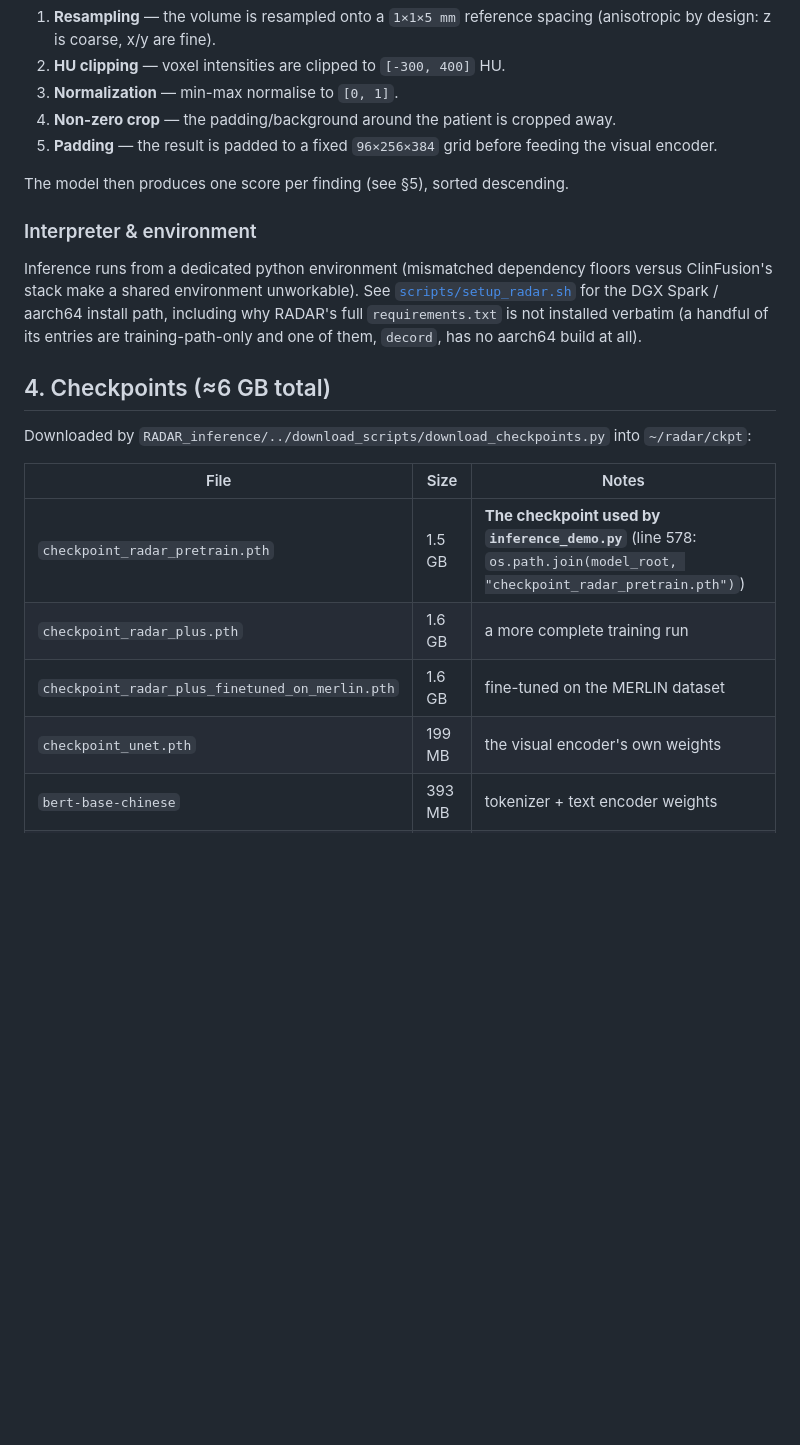
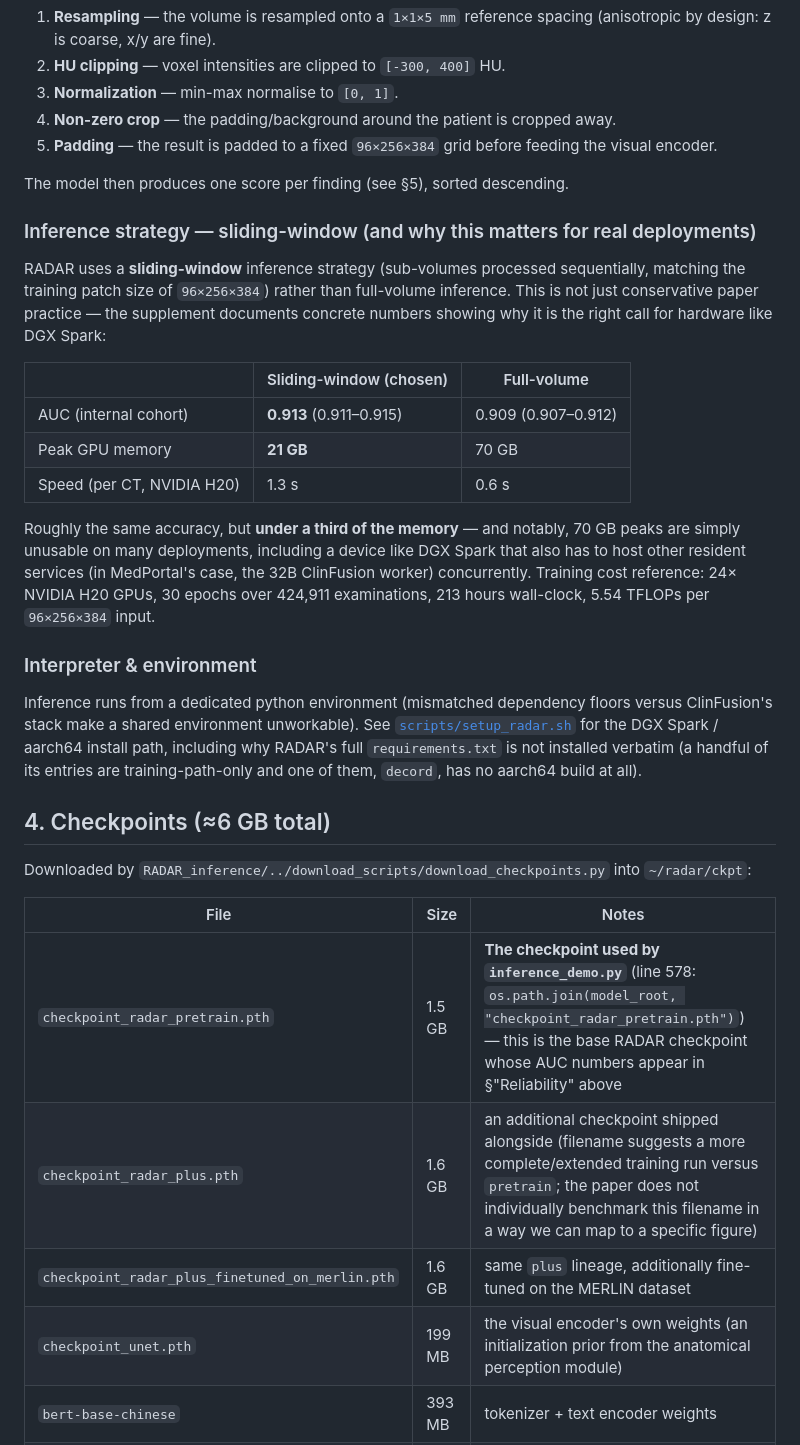
Before and after one commit to openzeka/medportal, a Markdown page: radar.md, the part around one of its changes. GitHub-like rendering; blank space fills up the shorter version.

```diff
--- a/radar.md
+++ b/radar.md
@@ -129,6 +182,25 @@ Preprocessing (verified against `inference_demo.py` and our own live runs):
 
 The model then produces one score per finding (see §5), sorted descending.
 
+### Inference strategy — sliding-window (and why this matters for real deployments)
+
+RADAR uses a **sliding-window** inference strategy (sub-volumes processed sequentially,
+matching the training patch size of `96×256×384`) rather than full-volume inference.
+This is not just conservative paper practice — the supplement documents concrete
+numbers showing why it is the right call for hardware like DGX Spark:
+
+| | Sliding-window (chosen) | Full-volume |
+|---|---|---|
+| AUC (internal cohort) | **0.913** (0.911–0.915) | 0.909 (0.907–0.912) |
+| Peak GPU memory | **21 GB** | 70 GB |
+| Speed (per CT, NVIDIA H20) | 1.3 s | 0.6 s |
+
+Roughly the same accuracy, but **under a third of the memory** — and notably, 70 GB peaks
+are simply unusable on many deployments, including a device like DGX Spark that also
+has to host other resident services (in MedPortal's case, the 32B ClinFusion worker)
+concurrently. Training cost reference: 24× NVIDIA H20 GPUs, 30 epochs over
+424,911 examinations, 213 hours wall-clock, 5.54 TFLOPs per `96×256×384` input.
+
 ### Interpreter & environment
 
 Inference runs from a dedicated python environment (mismatched dependency floors
@@ -144,10 +216,10 @@ Downloaded by `RADAR_inference/../download_scripts/download_checkpoints.py` into
 
 | File | Size | Notes |
 |---|---|---|
-| `checkpoint_radar_pretrain.pth` | 1.5 GB | **The checkpoint used by `inference_demo.py`** (line 578: `os.path.join(model_root, "checkpoint_radar_pretrain.pth")`) |
-| `checkpoint_radar_plus.pth` | 1.6 GB | a more complete training run |
-| `checkpoint_radar_plus_finetuned_on_merlin.pth` | 1.6 GB | fine-tuned on the MERLIN dataset |
-| `checkpoint_unet.pth` | 199 MB | the visual encoder's own weights |
+| `checkpoint_radar_pretrain.pth` | 1.5 GB | **The checkpoint used by `inference_demo.py`** (line 578: `os.path.join(model_root, "checkpoint_radar_pretrain.pth")`) — this is the base RADAR checkpoint whose AUC numbers appear in §"Reliability" above |
+| `checkpoint_radar_plus.pth` | 1.6 GB | an additional checkpoint shipped alongside (filename suggests a more complete/extended training run versus `pretrain`; the paper does not individually benchmark this filename in a way we can map to a specific figure) |
+| `checkpoint_radar_plus_finetuned_on_merlin.pth` | 1.6 GB | same `plus` lineage, additionally fine-tuned on the MERLIN dataset |
+| `checkpoint_unet.pth` | 199 MB | the visual encoder's own weights (an initialization prior from the anatomical perception module) |
 | `bert-base-chinese` | 393 MB | tokenizer + text encoder weights |
 | `bert-base-uncased` | 841 MB | (present in the checkpoint bundle; the text path we call uses `bert-base-chinese`) |
 | `infer_text_embedding_radar.pt` | 340 KB | precomputed finding-name embeddings (RADAR flavour) |
```
Also changed, not shown: other parts of radar.md (+83 -25 lines).
